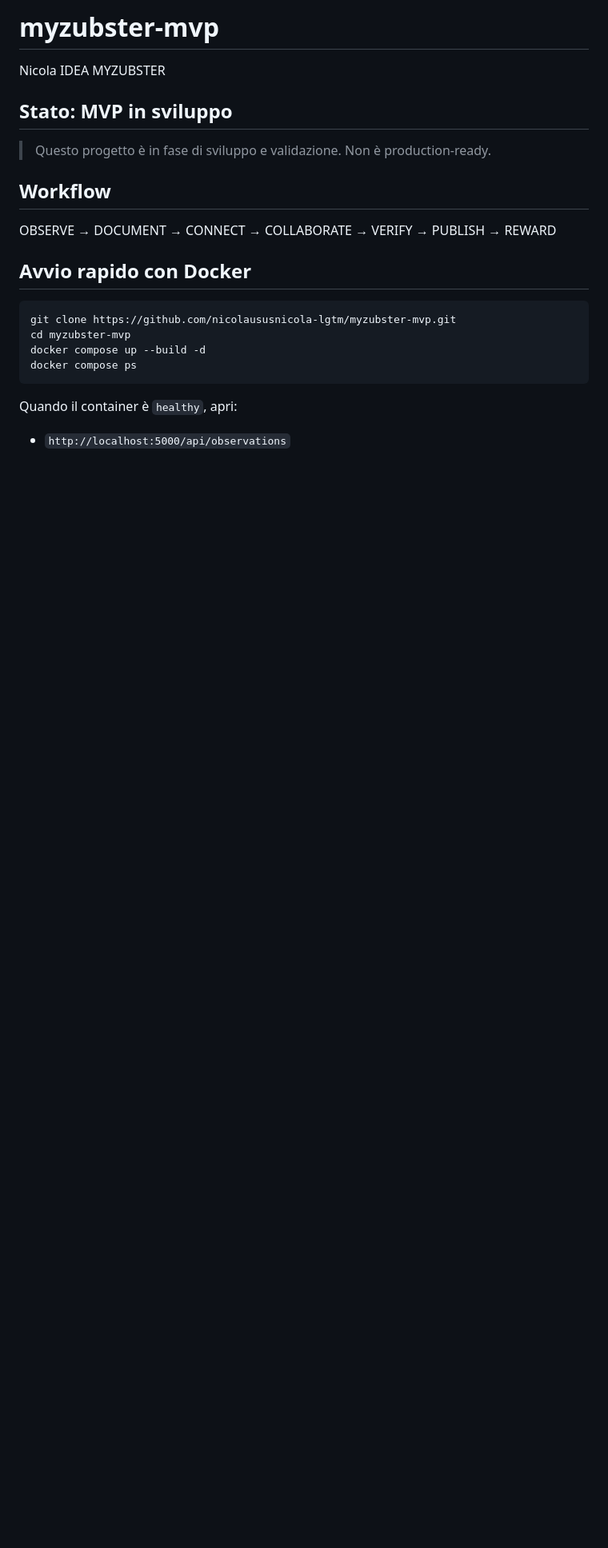
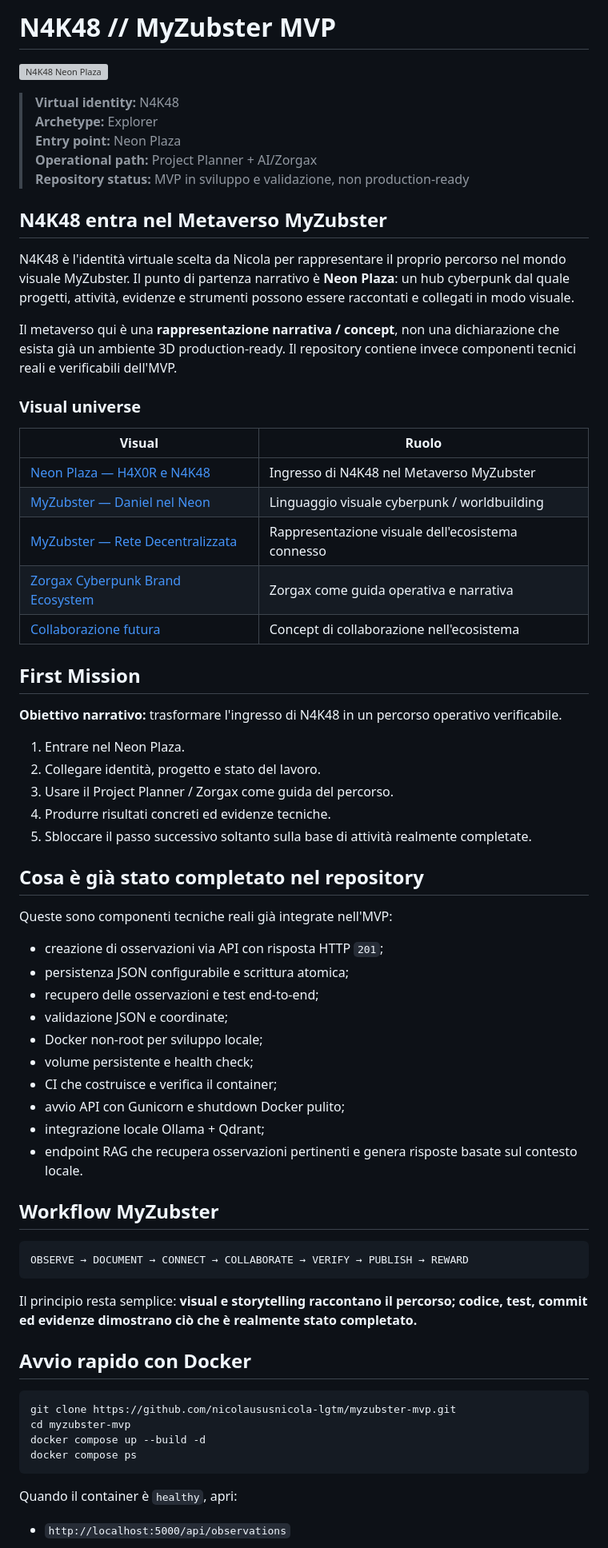
Before and after one commit to nicolaususnicola-lgtm/myzubster-mvp, a Markdown page: README.md, the part around one of its changes. Shown at 80% size. GitHub-like rendering; blank space fills up the shorter version; grey boxes are pictures that could not be loaded.

Commit message:
docs: introduce N4K48 Neon Plaza profile

````diff
--- a/README.md
+++ b/README.md
@@ -1,14 +1,61 @@
-# myzubster-mvp
+# N4K48 // MyZubster MVP
 
-Nicola IDEA MYZUBSTER
+![N4K48 Neon Plaza](https://drive.google.com/uc?export=view&id=1zE1MuqFcjU8xUp4NZJfZde9Rdxtu0cwt)
 
-## Stato: MVP in sviluppo
+> **Virtual identity:** N4K48
+> **Archetype:** Explorer
+> **Entry point:** Neon Plaza
+> **Operational path:** Project Planner + AI/Zorgax
+> **Repository status:** MVP in sviluppo e validazione, non production-ready
 
-> Questo progetto è in fase di sviluppo e validazione. Non è production-ready.
+## N4K48 entra nel Metaverso MyZubster
 
-## Workflow
+N4K48 è l'identità virtuale scelta da Nicola per rappresentare il proprio percorso nel mondo visuale MyZubster. Il punto di partenza narrativo è **Neon Plaza**: un hub cyberpunk dal quale progetti, attività, evidenze e strumenti possono essere raccontati e collegati in modo visuale.
 
+Il metaverso qui è una **rappresentazione narrativa / concept**, non una dichiarazione che esista già un ambiente 3D production-ready. Il repository contiene invece componenti tecnici reali e verificabili dell'MVP.
+
+### Visual universe
+
+| Visual | Ruolo |
+| --- | --- |
+| [Neon Plaza — H4X0R e N4K48](https://drive.google.com/file/d/1zE1MuqFcjU8xUp4NZJfZde9Rdxtu0cwt/view) | Ingresso di N4K48 nel Metaverso MyZubster |
+| [MyZubster — Daniel nel Neon](https://github.com/MyZubster-Ecosystem/MyZubster-Visual/blob/main/assets/cyberpunk-series/MyZubster-Cyberpunk-Serie-01-Daniel-nel-Neon.png) | Linguaggio visuale cyberpunk / worldbuilding |
+| [MyZubster — Rete Decentralizzata](https://github.com/MyZubster-Ecosystem/MyZubster-Visual/blob/main/assets/cyberpunk-series/MyZubster-Cyberpunk-Serie-04-Rete-Decentralizzata.png) | Rappresentazione visuale dell'ecosistema connesso |
+| [Zorgax Cyberpunk Brand Ecosystem](https://github.com/MyZubster-Ecosystem/MyZubster-Visual/blob/main/assets/zorgax/zorgax-cyberpunk-brand-ecosystem.jpg) | Zorgax come guida operativa e narrativa |
+| [Collaborazione futura](https://github.com/MyZubster-Ecosystem/MyZubster-Visual/blob/main/assets/comic/collaborazione-futura.png) | Concept di collaborazione nell'ecosistema |
+
+## First Mission
+
+**Obiettivo narrativo:** trasformare l'ingresso di N4K48 in un percorso operativo verificabile.
+
+1. Entrare nel Neon Plaza.
+2. Collegare identità, progetto e stato del lavoro.
+3. Usare il Project Planner / Zorgax come guida del percorso.
+4. Produrre risultati concreti ed evidenze tecniche.
+5. Sbloccare il passo successivo soltanto sulla base di attività realmente completate.
+
+## Cosa è già stato completato nel repository
+
+Queste sono componenti tecniche reali già integrate nell'MVP:
+
+- creazione di osservazioni via API con risposta HTTP `201`;
+- persistenza JSON configurabile e scrittura atomica;
+- recupero delle osservazioni e test end-to-end;
+- validazione JSON e coordinate;
+- Docker non-root per sviluppo locale;
+- volume persistente e health check;
+- CI che costruisce e verifica il container;
+- avvio API con Gunicorn e shutdown Docker pulito;
+- integrazione locale Ollama + Qdrant;
+- endpoint RAG che recupera osservazioni pertinenti e genera risposte basate sul contesto locale.
+
+## Workflow MyZubster
+
+```text
 OBSERVE → DOCUMENT → CONNECT → COLLABORATE → VERIFY → PUBLISH → REWARD
+```
+
+Il principio resta semplice: **visual e storytelling raccontano il percorso; codice, test, commit ed evidenze dimostrano ciò che è realmente stato completato.**
 
 ## Avvio rapido con Docker
 
````
Also changed, not shown: other parts of README.md (+10 -13 lines).
